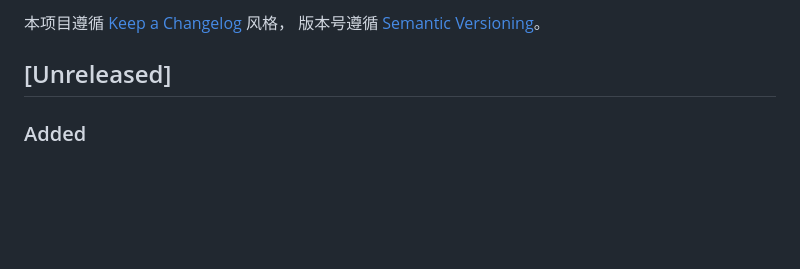
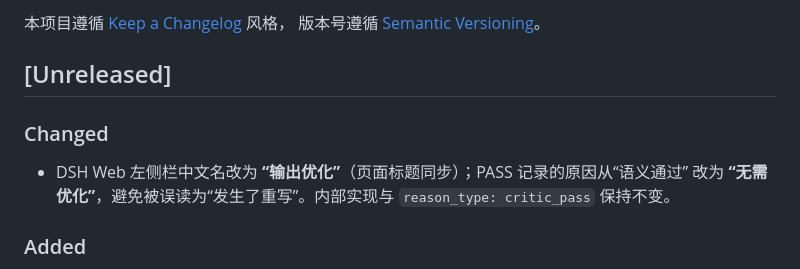
Before and after one commit to XiaoleC05/Crisp, a Markdown page: CHANGELOG.md, the part around the change. Rendered like a GitHub page; blank space fills up the shorter version.

```diff
--- a/CHANGELOG.md
+++ b/CHANGELOG.md
@@ -4,6 +4,12 @@
 版本号遵循 [Semantic Versioning](https://semver.org/lang/zh-CN/)。
 
 ## [Unreleased]
+
+### Changed
+
+- DSH Web 左侧栏中文名改为 **“输出优化”**（页面标题同步）；PASS 记录的原因从“语义通过”
+  改为 **“无需优化”**，避免被误读为“发生了重写”。内部实现与 `reason_type: critic_pass`
+  保持不变。
 
 ### Added
 
```
Also changed, not shown: README.md (+1 -1 lines), docs/integrations/deepseek-harness.md (+5 -5 lines), docs/assets/deepseek-harness-sidebar.png, 2 other files.
